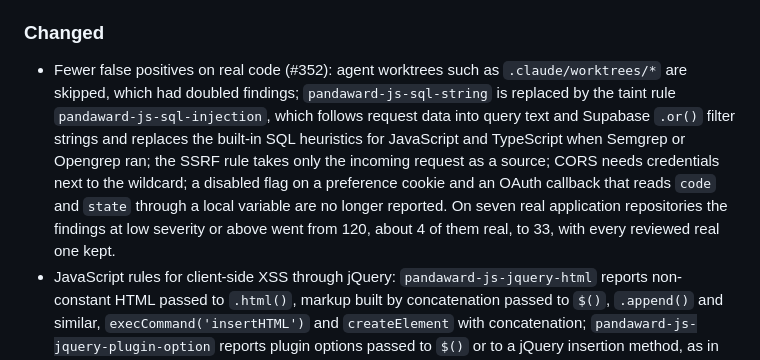
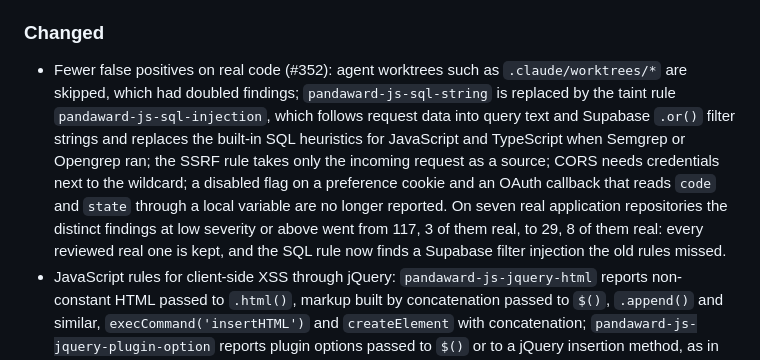
Before and after one commit to ratomirjovanovic/pandaward, a Markdown page: CHANGELOG.md, the part around the change. Drawn GitHub-style.

Commit message:
Correct the precision numbers in the changelog

```diff
--- a/CHANGELOG.md
+++ b/CHANGELOG.md
@@ -16,7 +16,7 @@ All notable changes to PandaWard. Versions follow the release tags; each release
 - `tools/cvebench` scores PandaWard as a whole, `pandaward`: the built-in rules plus Semgrep, as a scan runs them. pandaward.dev shows it first in the CVE table and the history (#341).
 
 ### Changed
-- Fewer false positives on real code (#352): agent worktrees such as `.claude/worktrees/*` are skipped, which had doubled findings; `pandaward-js-sql-string` is replaced by the taint rule `pandaward-js-sql-injection`, which follows request data into query text and Supabase `.or()` filter strings and replaces the built-in SQL heuristics for JavaScript and TypeScript when Semgrep or Opengrep ran; the SSRF rule takes only the incoming request as a source; CORS needs credentials next to the wildcard; a disabled flag on a preference cookie and an OAuth callback that reads `code` and `state` through a local variable are no longer reported. On seven real application repositories the findings at low severity or above went from 120, about 4 of them real, to 33, with every reviewed real one kept.
+- Fewer false positives on real code (#352): agent worktrees such as `.claude/worktrees/*` are skipped, which had doubled findings; `pandaward-js-sql-string` is replaced by the taint rule `pandaward-js-sql-injection`, which follows request data into query text and Supabase `.or()` filter strings and replaces the built-in SQL heuristics for JavaScript and TypeScript when Semgrep or Opengrep ran; the SSRF rule takes only the incoming request as a source; CORS needs credentials next to the wildcard; a disabled flag on a preference cookie and an OAuth callback that reads `code` and `state` through a local variable are no longer reported. On seven real application repositories the distinct findings at low severity or above went from 117, 3 of them real, to 29, 8 of them real: every reviewed real one is kept, and the SQL rule now finds a Supabase filter injection the old rules missed.
 - JavaScript rules for client-side XSS through jQuery: `pandaward-js-jquery-html` reports non-constant HTML passed to `.html()`, markup built by concatenation passed to `$()`, `.append()` and similar, `execCommand('insertHTML')` and `createElement` with concatenation; `pandaward-js-jquery-plugin-option` reports plugin options passed to `$()` or to a jQuery insertion method, as in the Bootstrap tooltip, collapse and affix CVEs. On the OpenSSF CVE Benchmark the Semgrep and Opengrep rules detect 69 CVEs instead of 60 and recognize 32 fixes instead of 27, with no CVE lost (#334).
 - The CVE benchmark baseline is raised to the measurement of main after #330 and #332: built-in rules 45 CVEs detected and 28 fixes recognized, Semgrep and Opengrep 60 and 27, up from 23 and 10, and 13 and 6 (#339).
 - `tools/cvebench` progress lines show how many CVEs are done, the elapsed time and an estimate of the time left, so a CI run can be followed in its live log (#337).
```
